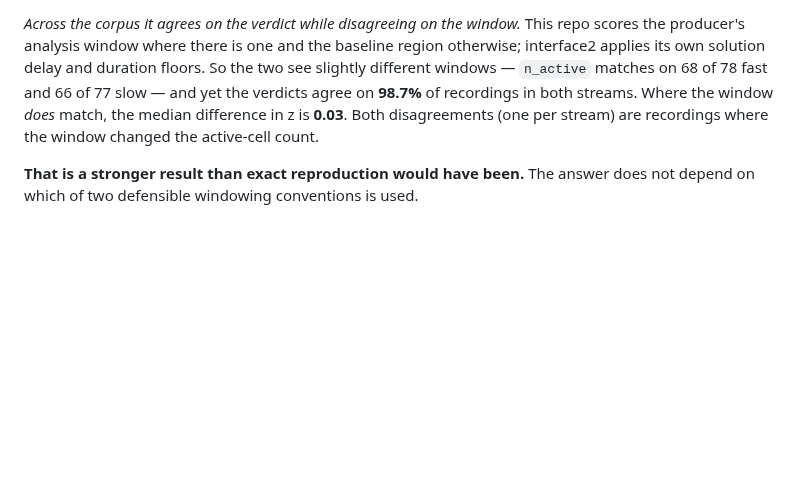
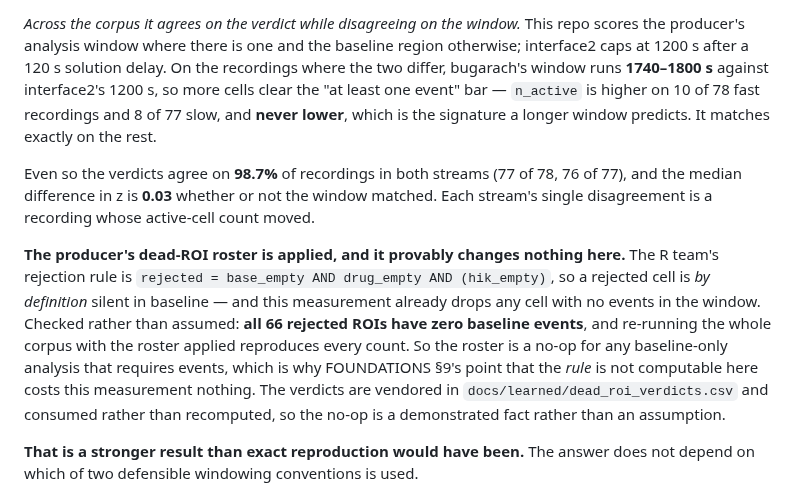
Before and after one commit to syncytium2/bugarach, a Markdown page: docs/assembly_report.md, the part around the change. Drawn GitHub-style; blank space fills up the shorter version.

```diff
--- a/docs/assembly_report.md
+++ b/docs/assembly_report.md
@@ -257,11 +257,26 @@ carries those vectors so CI re-checks it without a store or MATLAB.
 
 *Across the corpus it agrees on the verdict while disagreeing on the window.* This repo
 scores the producer's analysis window where there is one and the baseline region otherwise;
-interface2 applies its own solution delay and duration floors. So the two see slightly
-different windows — `n_active` matches on 68 of 78 fast and 66 of 77 slow — and yet the
-verdicts agree on **98.7%** of recordings in both streams. Where the window *does* match,
-the median difference in z is **0.03**. Both disagreements (one per stream) are recordings
-where the window changed the active-cell count.
+interface2 caps at 1200 s after a 120 s solution delay. On the recordings where the two
+differ, bugarach's window runs **1740–1800 s** against interface2's 1200 s, so more cells
+clear the "at least one event" bar — `n_active` is higher on 10 of 78 fast recordings and 8
+of 77 slow, and **never lower**, which is the signature a longer window predicts. It matches
+exactly on the rest.
+
+Even so the verdicts agree on **98.7%** of recordings in both streams (77 of 78, 76 of 77),
+and the median difference in z is **0.03** whether or not the window matched. Each stream's
+single disagreement is a recording whose active-cell count moved.
+
+**The producer's dead-ROI roster is applied, and it provably changes nothing here.** The R
+team's rejection rule is `rejected = base_empty AND drug_empty AND (hik_empty)`, so a
+rejected cell is *by definition* silent in baseline — and this measurement already drops any
+cell with no events in the window. Checked rather than assumed: **all 66 rejected ROIs have
+zero baseline events**, and re-running the whole corpus with the roster applied reproduces
+every count. So the roster is a no-op for any baseline-only analysis that requires events,
+which is why FOUNDATIONS §9's point that the *rule* is not computable here costs this
+measurement nothing. The verdicts are vendored in `docs/learned/dead_roi_verdicts.csv` and
+consumed rather than recomputed, so the no-op is a demonstrated fact rather than an
+assumption.
 
 **That is a stronger result than exact reproduction would have been.** The answer does not
 depend on which of two defensible windowing conventions is used.
```
Also changed, not shown: docs/reviews/assembly_summary_2026-08-19.md (+82 -0 lines), docs/learned/assembly_modularity.png, 8 other files.
